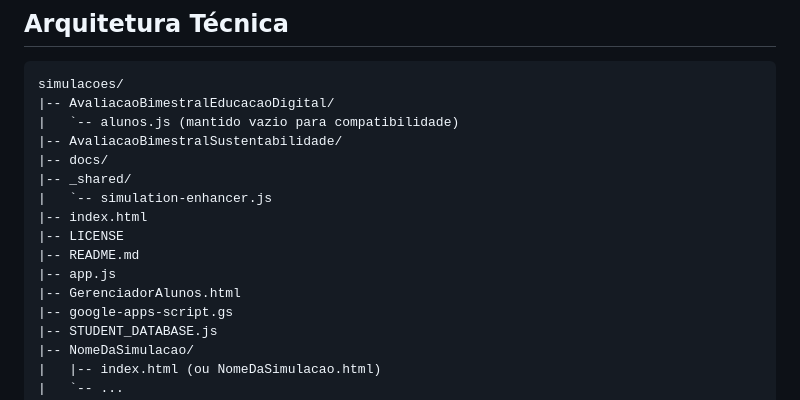
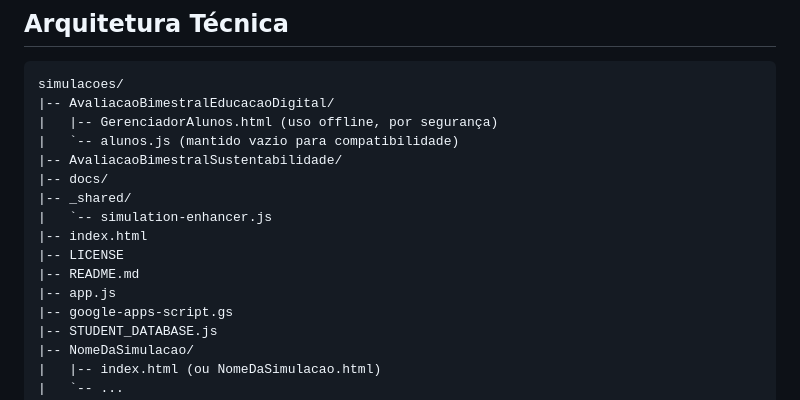
Before and after one commit to flavioambrosios/simulacoes, a Markdown page: README.md, the part around the change. Drawn GitHub-style.

Commit message:
Corrige localizacao do gerenciador

````diff
--- a/README.md
+++ b/README.md
@@ -126,6 +126,7 @@ Todas as simulações compartilham um sistema unificado de apoio pedagógico.
 ```text
 simulacoes/
 |-- AvaliacaoBimestralEducacaoDigital/
+|   |-- GerenciadorAlunos.html (uso offline, por segurança)
 |   `-- alunos.js (mantido vazio para compatibilidade)
 |-- AvaliacaoBimestralSustentabilidade/
 |-- docs/
@@ -135,7 +136,6 @@ simulacoes/
 |-- LICENSE
 |-- README.md
 |-- app.js
-|-- GerenciadorAlunos.html
 |-- google-apps-script.gs
 |-- STUDENT_DATABASE.js
 |-- NomeDaSimulacao/
````
